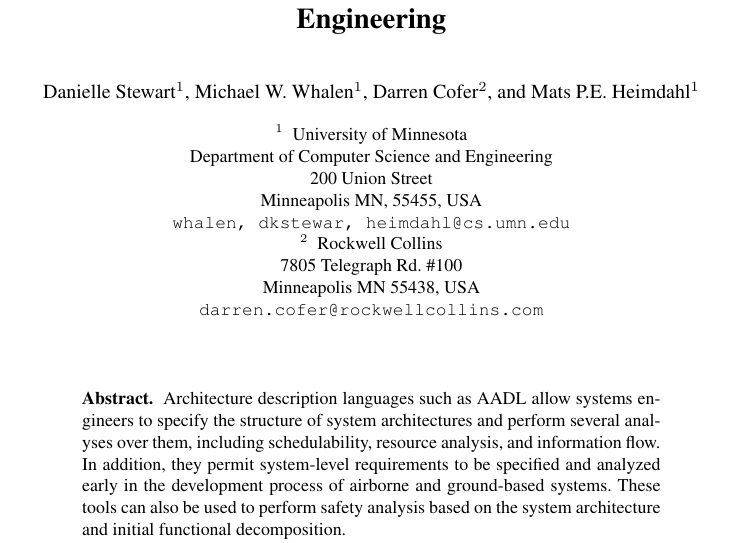
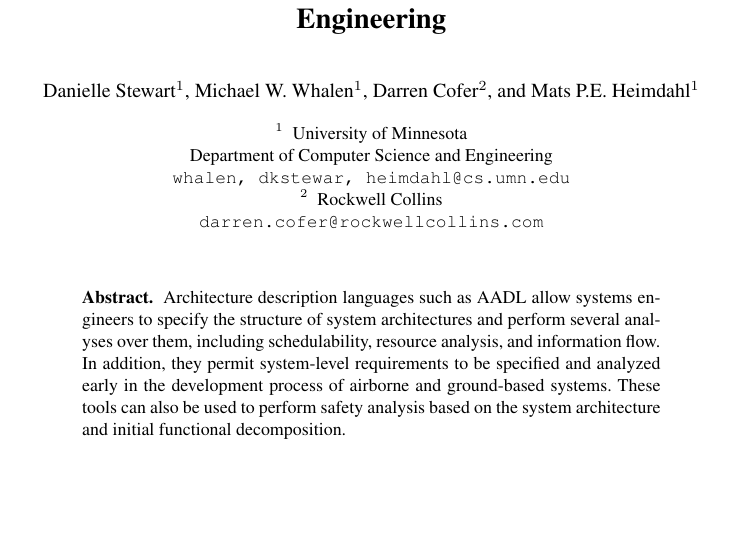
Before and after one commit to loonwerks/AMASE, a LaTeX paper (doc/AMASE_paper/AMASE_paper/main.tex): part of page 1 of 15, cut so that both start at the same text, the shorter picture padded with empty space. Compiled offline with pdfLaTeX.

Commit message:
Removed addresses

```diff
--- a/doc/AMASE_paper/AMASE_paper/main.tex
+++ b/doc/AMASE_paper/AMASE_paper/main.tex
@@ -91,13 +91,10 @@
 \and Mats P.E. Heimdahl\inst{1} }
 \institute{University of Minnesota\\Department of Computer
 Science and Engineering\\
-200 Union Street\\
-Minneapolis MN, 55455, USA\\
 \email{whalen, dkstewar, heimdahl@cs.umn.edu}
 \and
 Rockwell Collins\\
-7805 Telegraph Rd. \#100\\
-Minneapolis MN 55438, USA\\ \email{ darren.cofer@rockwellcollins.com}
+\email{ darren.cofer@rockwellcollins.com}
 }
 \maketitle
 
```
